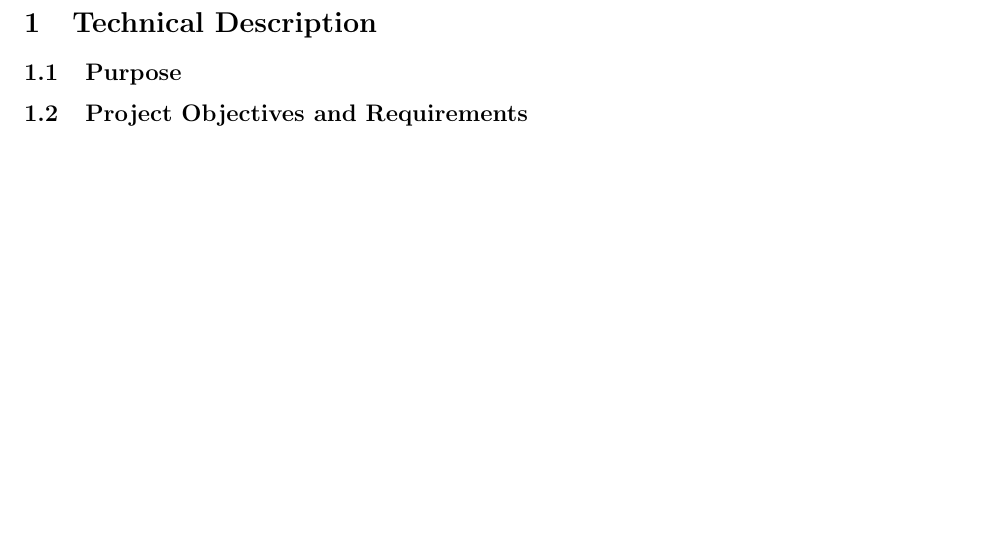
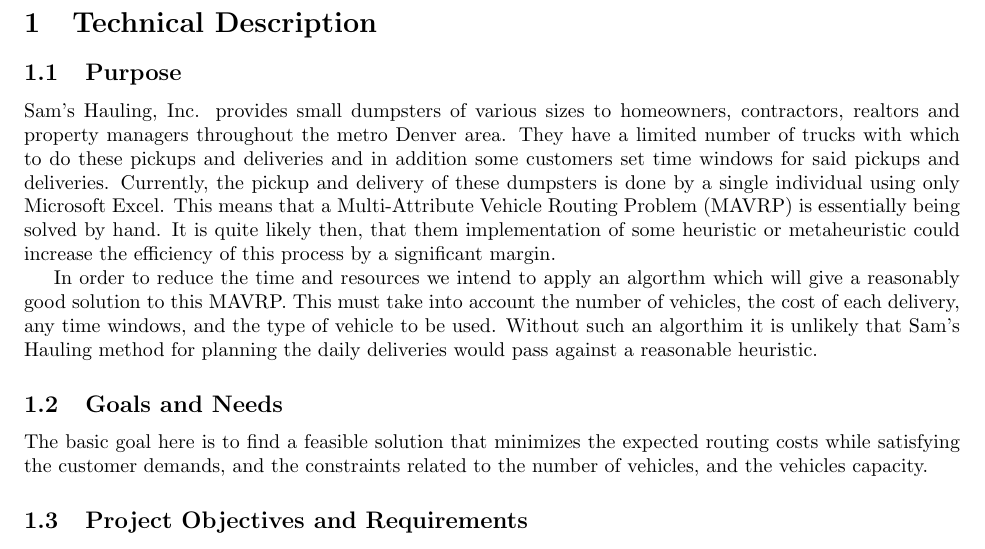
Before and after one commit to nickmako/math-clinic-f19, a LaTeX document (documentation/proposal/proposal.tex): part of page 2 of 2 before the commit and part of page 2 of 3 after it, cut so that both start at the same text, the shorter picture padded with empty space. Compiled offline with pdfLaTeX.

Commit message:
fixed merge

```diff
--- a/documentation/proposal/proposal.tex
+++ b/documentation/proposal/proposal.tex
@@ -14,6 +14,12 @@
 \section{Technical Description}
 
 \subsection{Purpose}
+Sam’s Hauling, Inc. provides small dumpsters of various sizes to homeowners, contractors, realtors and property managers throughout the metro Denver area. They have a limited number of trucks with which to do these pickups and deliveries and in addition some customers set time windows for said pickups and deliveries. Currently, the pickup and delivery of these dumpsters is done by a single individual using only Microsoft Excel. This means that a Multi-Attribute Vehicle Routing Problem (MAVRP) is essentially being solved by hand. It is quite likely then, that them implementation of some heuristic or metaheuristic could increase the efficiency of this process by a significant margin.
+
+In order to reduce the time and resources we intend to apply an algorthm which will give a reasonably good solution to this MAVRP. This must take into account the number of vehicles, the cost of each delivery, any time windows, and the type of vehicle to be used. Without such an algorthim it is unlikely that Sam's Hauling method for planning the daily deliveries would pass against a reasonable heuristic.
+
+\subsection{Goals and Needs}
+The basic goal here is to find a feasible solution that minimizes the expected routing costs while satisfying the customer demands, and the constraints related to the number of vehicles, and the vehicles capacity.
 
 \subsection{Project Objectives and Requirements}
 \paragraph
```
Also changed, not shown: documentation/proposal/proposal.pdf.
